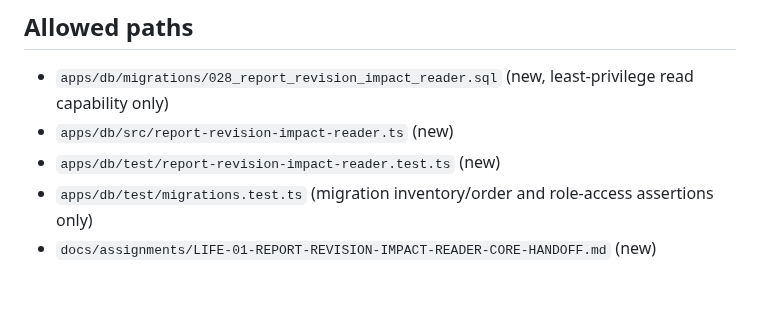
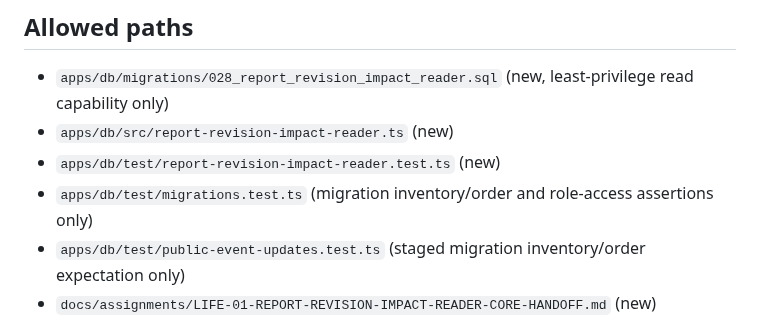
Before and after one commit to Asassinoooo/Waspada-Jakarta, a Markdown page: docs/assignments/LIFE-01-REPORT-REVISION-IMPACT-READER-CORE.md, the part around the change. Drawn GitHub-style; blank space fills up the shorter version.

Commit message:
docs(LIFE-01): clarify migration fixture scope

```diff
--- a/docs/assignments/LIFE-01-REPORT-REVISION-IMPACT-READER-CORE.md
+++ b/docs/assignments/LIFE-01-REPORT-REVISION-IMPACT-READER-CORE.md
@@ -37,6 +37,7 @@ Add an internal, bounded, least-privilege Layer 4 DB reader that maps one exact
 - `apps/db/src/report-revision-impact-reader.ts` (new)
 - `apps/db/test/report-revision-impact-reader.test.ts` (new)
 - `apps/db/test/migrations.test.ts` (migration inventory/order and role-access assertions only)
+- `apps/db/test/public-event-updates.test.ts` (staged migration inventory/order expectation only)
 - `docs/assignments/LIFE-01-REPORT-REVISION-IMPACT-READER-CORE-HANDOFF.md` (new)
 
 Do not change Layer 1 ingestion or report-revision persistence, L2 retrieval/chunks/embeddings, freshness policy or ledger, publication code/data, current public views, API/OpenAPI/DTOs, UI, authentication, source adapters/providers, scheduler/outbox, dependencies, deployment configuration, or unrelated tests. Stop and ask root if the exact lineage cannot be queried with read-only column grants or if another path is required.
```
